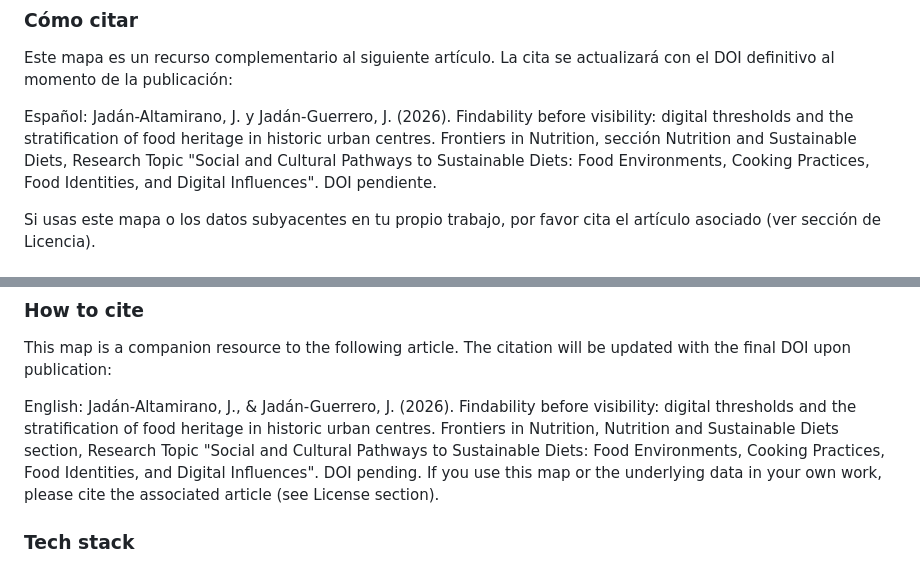
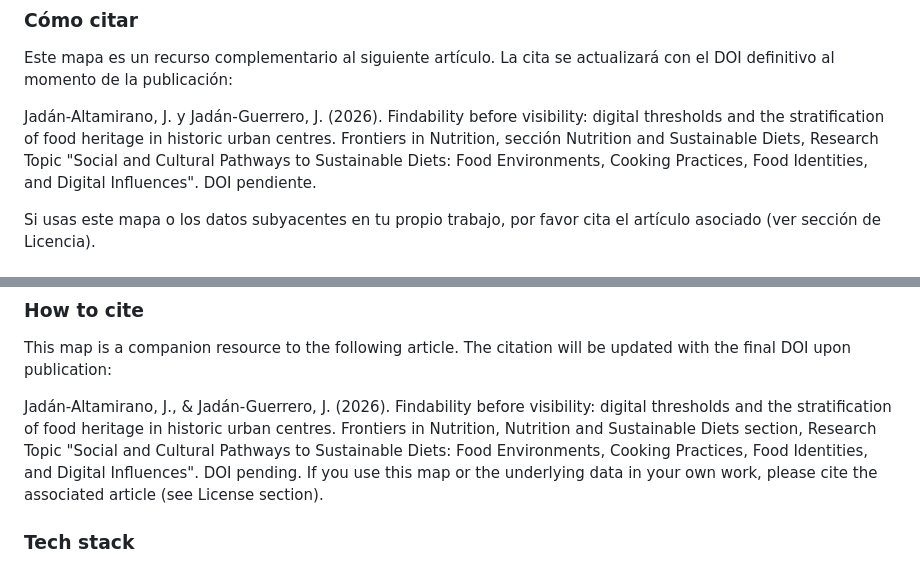
Before and after one commit to Jijadan/quito-digital-foodscape, a Markdown page: README.md, 2 parts joined by grey strips. GitHub-like rendering.

Commit message:
Fix citation formatting in README.md

```diff
--- a/README.md
+++ b/README.md
@@ -40,7 +40,7 @@ Selecciona tu idioma para abrir el mapa interactivo directamente en tu navegador
 
 Este mapa es un recurso complementario al siguiente artículo. La cita se actualizará con el DOI definitivo al momento de la publicación:
 
-Español: Jadán-Altamirano, J. y Jadán-Guerrero, J. (2026). Findability before visibility: digital thresholds and the stratification of food heritage in historic urban centres. Frontiers in Nutrition, sección Nutrition and Sustainable Diets, Research Topic "Social and Cultural Pathways to Sustainable Diets: Food Environments, Cooking Practices, Food Identities, and Digital Influences". DOI pendiente.
+Jadán-Altamirano, J. y Jadán-Guerrero, J. (2026). Findability before visibility: digital thresholds and the stratification of food heritage in historic urban centres. Frontiers in Nutrition, sección Nutrition and Sustainable Diets, Research Topic "Social and Cultural Pathways to Sustainable Diets: Food Environments, Cooking Practices, Food Identities, and Digital Influences". DOI pendiente.
 
 Si usas este mapa o los datos subyacentes en tu propio trabajo, por favor cita el artículo asociado (ver sección de Licencia).
 
@@ -94,7 +94,7 @@ Select your language to open the interactive map directly in your browser:
 
 This map is a companion resource to the following article. The citation will be updated with the final DOI upon publication:
 
-English: Jadán-Altamirano, J., & Jadán-Guerrero, J. (2026). Findability before visibility: digital thresholds and the stratification of food heritage in historic urban centres. Frontiers in Nutrition, Nutrition and Sustainable Diets section, Research Topic "Social and Cultural Pathways to Sustainable Diets: Food Environments, Cooking Practices, Food Identities, and Digital Influences". DOI pending.
+Jadán-Altamirano, J., & Jadán-Guerrero, J. (2026). Findability before visibility: digital thresholds and the stratification of food heritage in historic urban centres. Frontiers in Nutrition, Nutrition and Sustainable Diets section, Research Topic "Social and Cultural Pathways to Sustainable Diets: Food Environments, Cooking Practices, Food Identities, and Digital Influences". DOI pending.
 If you use this map or the underlying data in your own work, please cite the associated article (see License section).
 
 ### Tech stack
```
